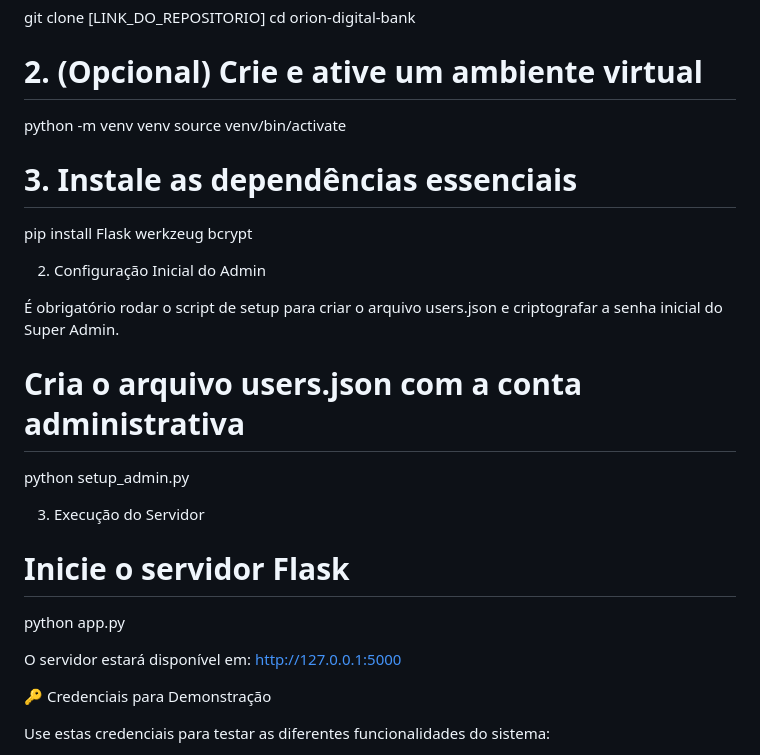
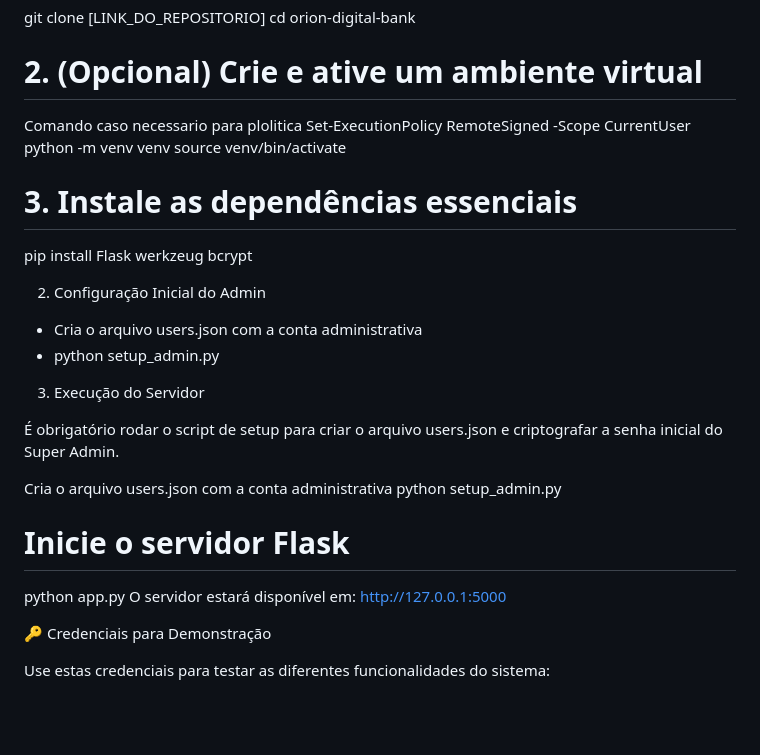
Before and after one commit to Thiago0785/Orion_bank, a Markdown page: README.md, the part around the change. Rendered like a GitHub page; blank space fills up the shorter version.

```diff
--- a/README.md
+++ b/README.md
@@ -78,6 +78,8 @@ git clone [LINK_DO_REPOSITORIO]
 cd orion-digital-bank
 
 # 2. (Opcional) Crie e ative um ambiente virtual
+Comando caso necessario para plolitica
+Set-ExecutionPolicy RemoteSigned -Scope CurrentUser
 python -m venv venv
 source venv/bin/activate
 
@@ -86,19 +88,20 @@ pip install Flask werkzeug bcrypt
 
 
 2. Configuração Inicial do Admin
+-  Cria o arquivo users.json com a conta administrativa
+- python setup_admin.py
+
+3. Execução do Servidor
 
 É obrigatório rodar o script de setup para criar o arquivo users.json e criptografar a senha inicial do Super Admin.
 
-# Cria o arquivo users.json com a conta administrativa
+Cria o arquivo users.json com a conta administrativa
 python setup_admin.py
 
 
-3. Execução do Servidor
 
 # Inicie o servidor Flask
 python app.py
-
-
 O servidor estará disponível em: http://127.0.0.1:5000
 
 🔑 Credenciais para Demonstração
```
